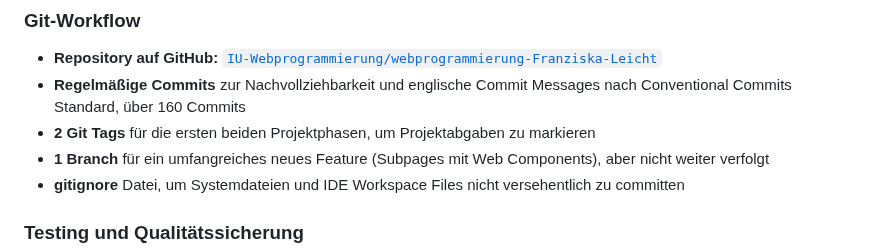
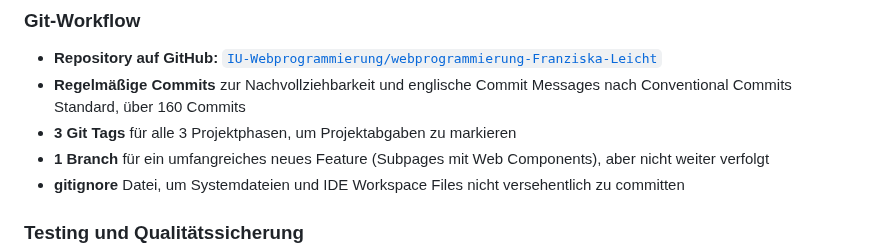
Before and after one commit to IU-Webprogrammierung/webprogrammierung-Franziska-Leicht, a Markdown page: README.md, the part around the change. Drawn GitHub-style.

Commit message:
docs: update README.md

```diff
--- a/README.md
+++ b/README.md
@@ -82,7 +82,7 @@ Hintergründen je Sektion. Alle Inhalte sind über die Hauptnavigation erreichba
 - **Regelmäßige Commits** zur Nachvollziehbarkeit und englische Commit Messages nach Conventional Commits Standard, über
   160
   Commits
-- **2 Git Tags** für die ersten beiden Projektphasen, um Projektabgaben zu markieren
+- **3 Git Tags** für alle 3 Projektphasen, um Projektabgaben zu markieren
 - **1 Branch** für ein umfangreiches neues Feature (Subpages mit Web Components), aber nicht weiter verfolgt
 - **gitignore** Datei, um Systemdateien und IDE Workspace Files nicht versehentlich zu committen
 
```
